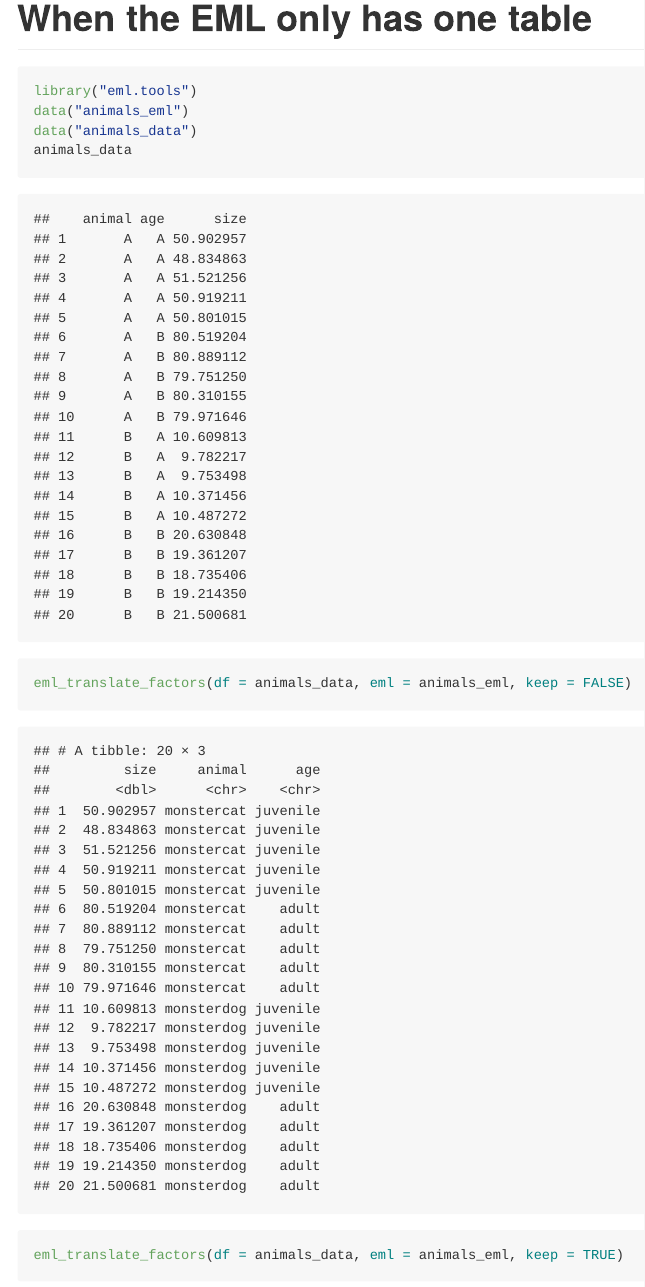
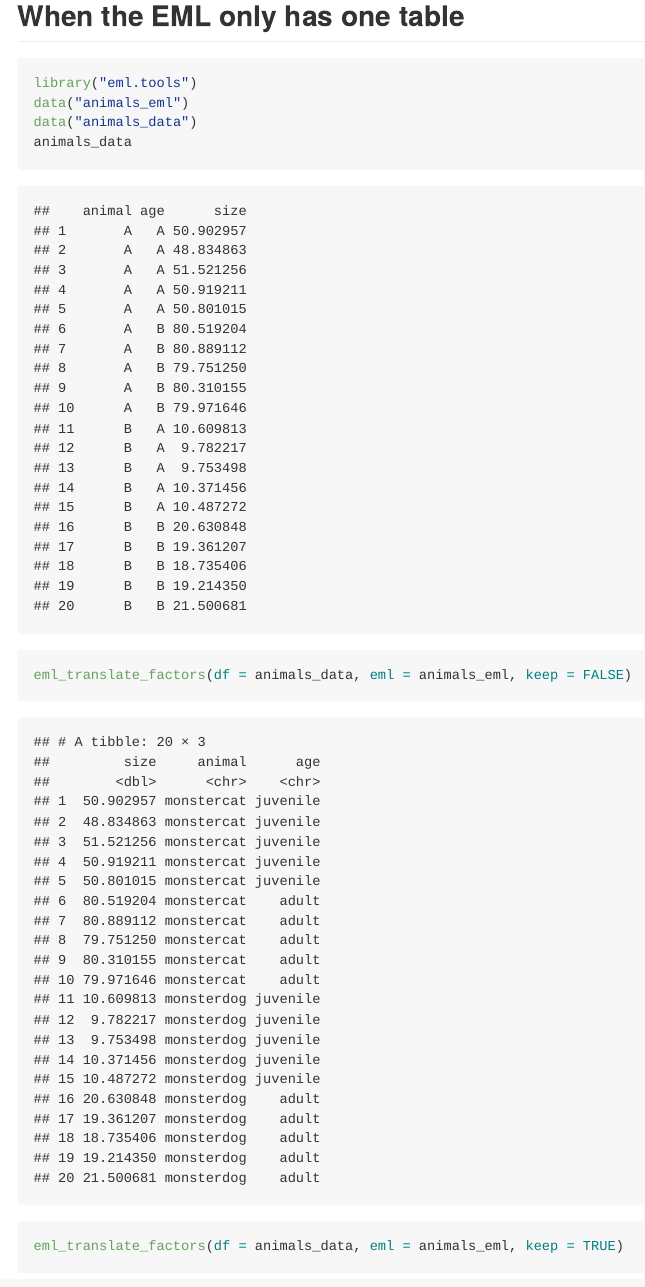
Before and after one commit to maelle/eml.tools, an R Markdown document (README.Rmd): the page in a window 1100 px wide, from 200 px down before the commit and from 190 px down after it, so that both start at the same text. The pictures show the output file README.md that the author committed with the source, drawn offline in the style of GitHub; badge pictures from the web are left out.

Commit message:
makes subsections

````diff
--- a/README.Rmd
+++ b/README.Rmd
@@ -10,7 +10,7 @@ Package in construction for using EML (Ecological Metadata Language) in data ana
 
 # Translating factors into their meanings
 
-# When the EML only has one table
+## When the EML only has one table
 
 ```{r}
 library("eml.tools")
````
Also changed, not shown: README.md, README.Rmd (2 more changed lines).
